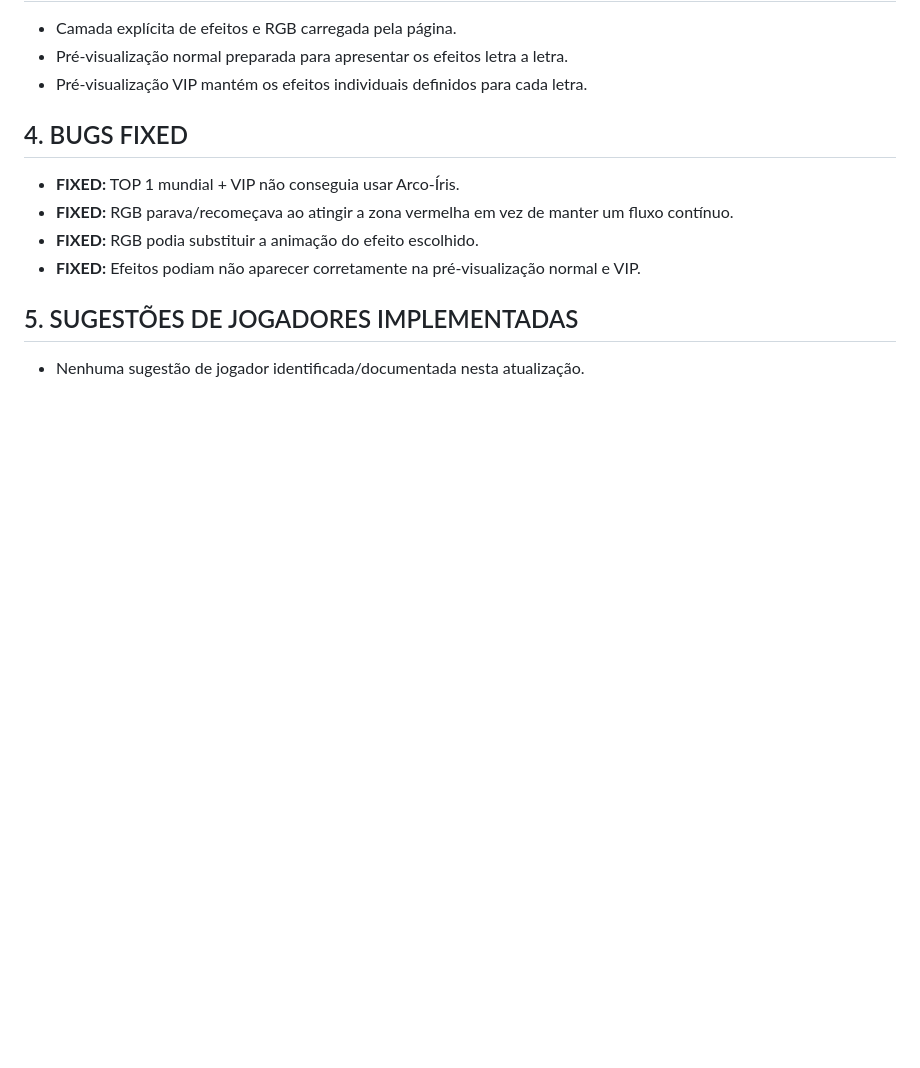
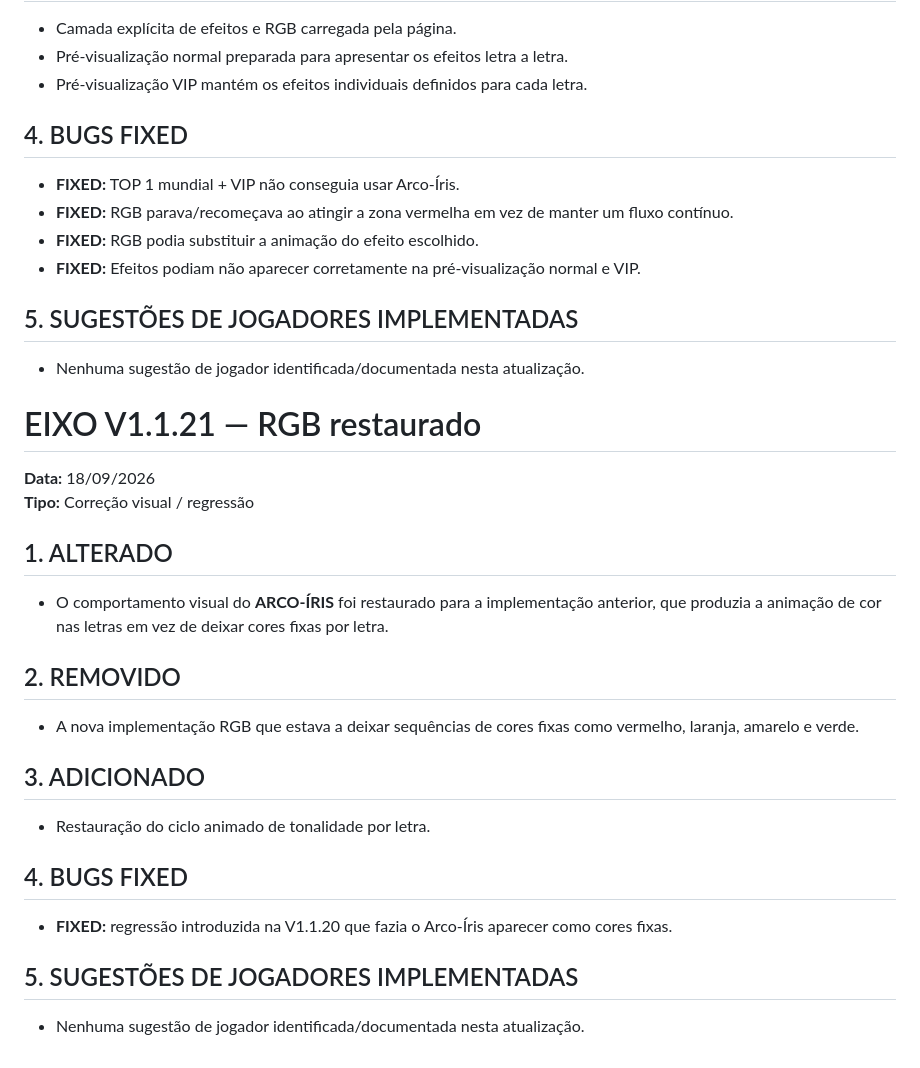
Before and after one commit to ecbertw/GAME, a Markdown page: README.md, the part around the change. Drawn GitHub-style; blank space fills up the shorter version.

Commit message:
Document EIXO V1.1.21

```diff
--- a/README.md
+++ b/README.md
@@ -605,3 +605,24 @@ A versão segue a regra de que os elementos visuais do EIXO devem permanecer min
 
 ## 5. SUGESTÕES DE JOGADORES IMPLEMENTADAS
 - Nenhuma sugestão de jogador identificada/documentada nesta atualização.
+
+
+# EIXO V1.1.21 — RGB restaurado
+
+**Data:** 18/09/2026
+**Tipo:** Correção visual / regressão
+
+## 1. ALTERADO
+- O comportamento visual do **ARCO-ÍRIS** foi restaurado para a implementação anterior, que produzia a animação de cor nas letras em vez de deixar cores fixas por letra.
+
+## 2. REMOVIDO
+- A nova implementação RGB que estava a deixar sequências de cores fixas como vermelho, laranja, amarelo e verde.
+
+## 3. ADICIONADO
+- Restauração do ciclo animado de tonalidade por letra.
+
+## 4. BUGS FIXED
+- **FIXED:** regressão introduzida na V1.1.20 que fazia o Arco-Íris aparecer como cores fixas.
+
+## 5. SUGESTÕES DE JOGADORES IMPLEMENTADAS
+- Nenhuma sugestão de jogador identificada/documentada nesta atualização.
```
